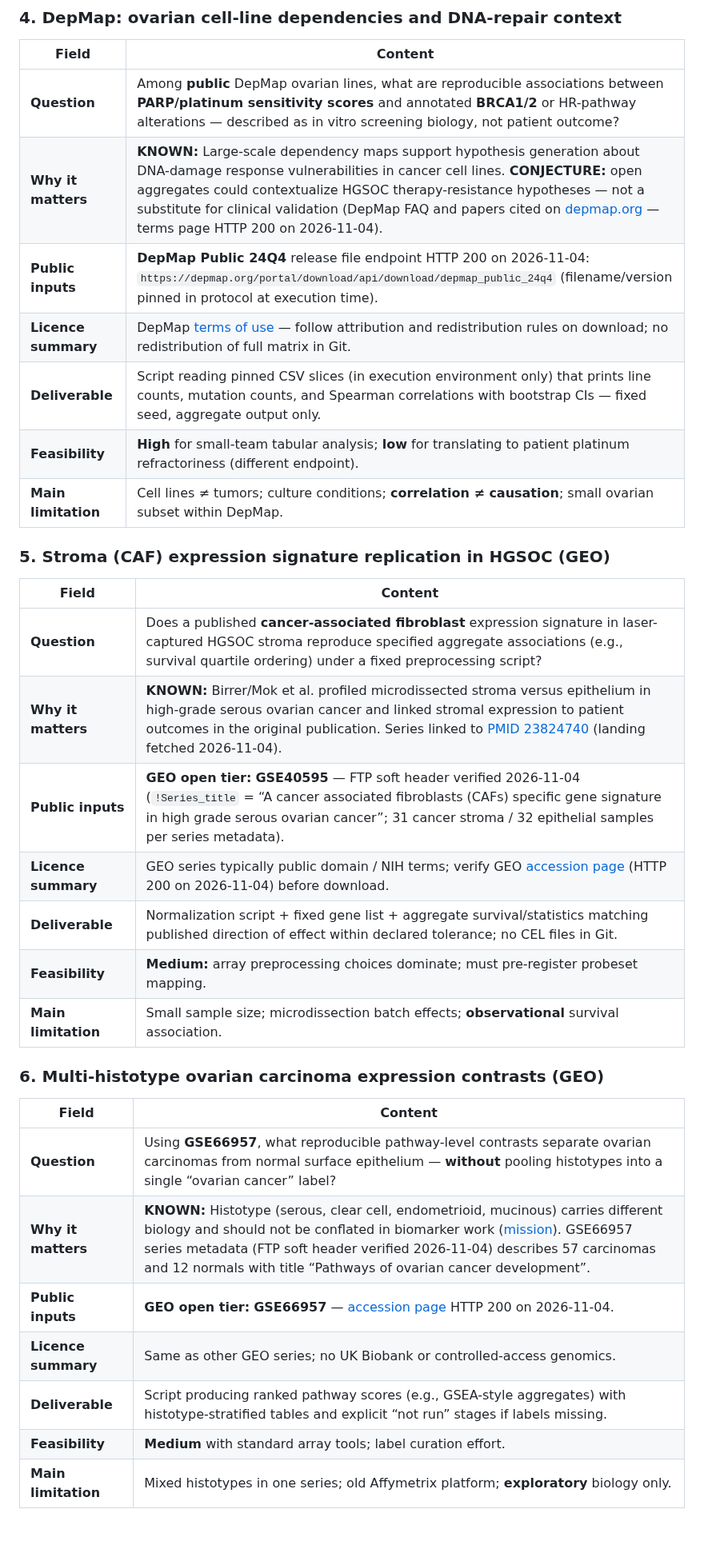
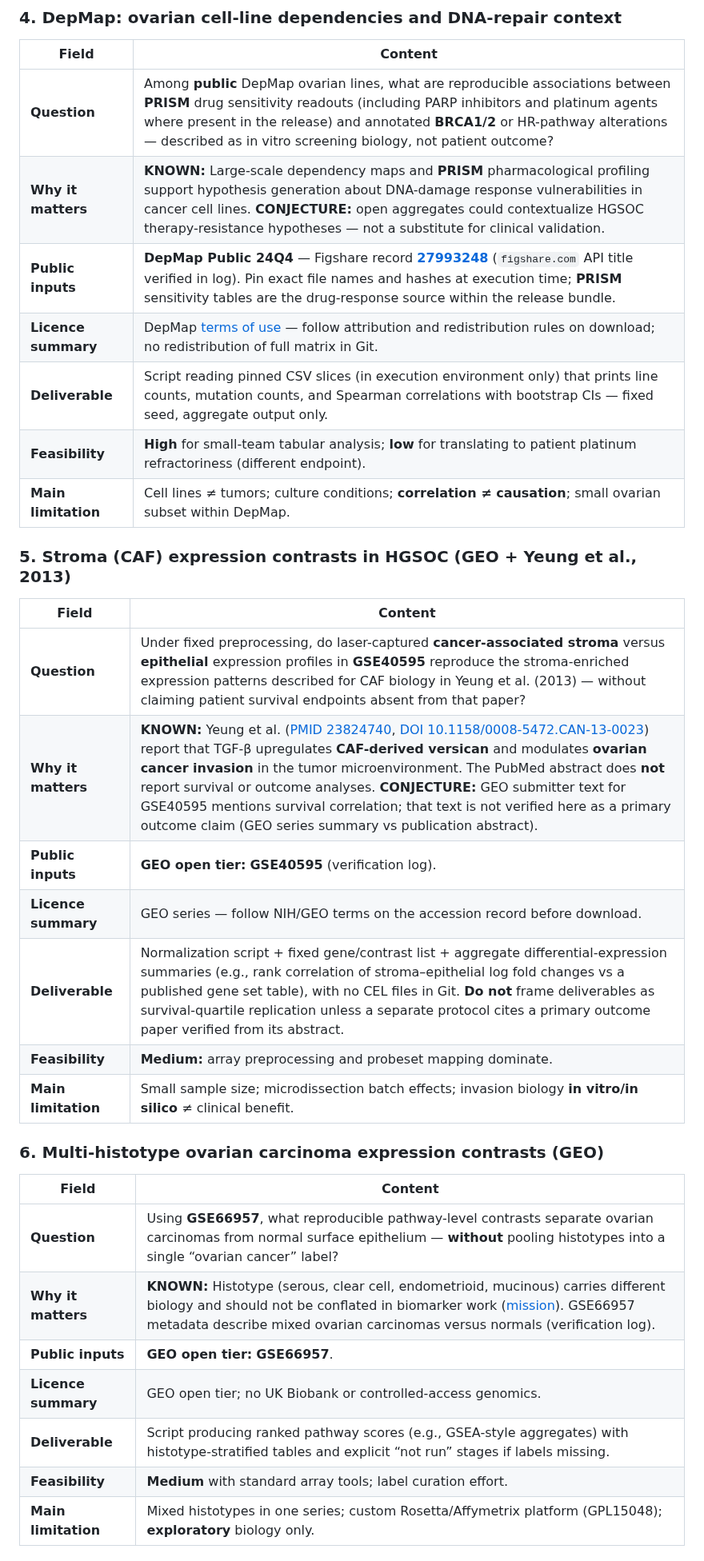
Before and after one commit to Foundation-0/project-asma, a Markdown page: docs/directions.md, the part around one of its changes. Shown at 80% size. Drawn GitHub-style; blank space fills up the shorter version.

```diff
--- a/docs/directions.md
+++ b/docs/directions.md
@@ -64,35 +64,35 @@ here is called novel without that search.
 
 | Field | Content |
 | --- | --- |
-| **Question** | Among **public** DepMap ovarian lines, what are reproducible associations between **PARP/platinum sensitivity scores** and annotated **BRCA1/2** or HR-pathway alterations — described as in vitro screening biology, not patient outcome? |
-| **Why it matters** | **KNOWN:** Large-scale dependency maps support hypothesis generation about DNA-damage response vulnerabilities in cancer cell lines. **CONJECTURE:** open aggregates could contextualize HGSOC therapy-resistance hypotheses — not a substitute for clinical validation (DepMap FAQ and papers cited on [depmap.org](https://depmap.org/portal/terms/) — terms page HTTP 200 on 2026-11-04). |
-| **Public inputs** | **DepMap Public 24Q4** release file endpoint HTTP 200 on 2026-11-04: `https://depmap.org/portal/download/api/download/depmap_public_24q4` (filename/version pinned in protocol at execution time). |
+| **Question** | Among **public** DepMap ovarian lines, what are reproducible associations between **PRISM** drug sensitivity readouts (including PARP inhibitors and platinum agents where present in the release) and annotated **BRCA1/2** or HR-pathway alterations — described as in vitro screening biology, not patient outcome? |
+| **Why it matters** | **KNOWN:** Large-scale dependency maps and **PRISM** pharmacological profiling support hypothesis generation about DNA-damage response vulnerabilities in cancer cell lines. **CONJECTURE:** open aggregates could contextualize HGSOC therapy-resistance hypotheses — not a substitute for clinical validation. |
+| **Public inputs** | **DepMap Public 24Q4** — Figshare record **[27993248](https://figshare.com/articles/dataset/DepMap_Public_24Q4/27993248)** (`figshare.com` API title verified in log). Pin exact file names and hashes at execution time; **PRISM** sensitivity tables are the drug-response source within the release bundle. |
 | **Licence summary** | DepMap [terms of use](https://depmap.org/portal/terms/) — follow attribution and redistribution rules on download; no redistribution of full matrix in Git. |
 | **Deliverable** | Script reading pinned CSV slices (in execution environment only) that prints line counts, mutation counts, and Spearman correlations with bootstrap CIs — fixed seed, aggregate output only. |
 | **Feasibility** | **High** for small-team tabular analysis; **low** for translating to patient platinum refractoriness (different endpoint). |
 | **Main limitation** | Cell lines ≠ tumors; culture conditions; **correlation ≠ causation**; small ovarian subset within DepMap. |
 
-### 5. Stroma (CAF) expression signature replication in HGSOC (GEO)
+### 5. Stroma (CAF) expression contrasts in HGSOC (GEO + Yeung et al., 2013)
 
 | Field | Content |
 | --- | --- |
-| **Question** | Does a published **cancer-associated fibroblast** expression signature in laser-captured HGSOC stroma reproduce specified aggregate associations (e.g., survival quartile ordering) under a fixed preprocessing script? |
-| **Why it matters** | **KNOWN:** Birrer/Mok et al. profiled microdissected stroma versus epithelium in high-grade serous ovarian cancer and linked stromal expression to patient outcomes in the original publication. Series linked to [PMID 23824740](https://pubmed.ncbi.nlm.nih.gov/23824740/) (landing fetched 2026-11-04). |
-| **Public inputs** | **GEO open tier:** **GSE40595** — FTP soft header verified 2026-11-04 (`!Series_title` = “A cancer associated fibroblasts (CAFs) specific gene signature in high grade serous ovarian cancer”; 31 cancer stroma / 32 epithelial samples per series metadata). |
-| **Licence summary** | GEO series typically public domain / NIH terms; verify GEO [accession page](https://www.ncbi.nlm.nih.gov/geo/query/acc.cgi?acc=GSE40595) (HTTP 200 on 2026-11-04) before download. |
-| **Deliverable** | Normalization script + fixed gene list + aggregate survival/statistics matching published direction of effect within declared tolerance; no CEL files in Git. |
-| **Feasibility** | **Medium:** array preprocessing choices dominate; must pre-register probeset mapping. |
-| **Main limitation** | Small sample size; microdissection batch effects; **observational** survival association. |
+| **Question** | Under fixed preprocessing, do laser-captured **cancer-associated stroma** versus **epithelial** expression profiles in **GSE40595** reproduce the stroma-enriched expression patterns described for CAF biology in Yeung et al. (2013) — without claiming patient survival endpoints absent from that paper? |
+| **Why it matters** | **KNOWN:** Yeung et al. ([PMID 23824740](https://pubmed.ncbi.nlm.nih.gov/23824740/), [DOI 10.1158/0008-5472.CAN-13-0023](https://doi.org/10.1158/0008-5472.CAN-13-0023)) report that TGF-β upregulates **CAF-derived versican** and modulates **ovarian cancer invasion** in the tumor microenvironment. The PubMed abstract does **not** report survival or outcome analyses. **CONJECTURE:** GEO submitter text for GSE40595 mentions survival correlation; that text is not verified here as a primary outcome claim (GEO series summary vs publication abstract). |
+| **Public inputs** | **GEO open tier:** **GSE40595** (verification log). |
+| **Licence summary** | GEO series — follow NIH/GEO terms on the accession record before download. |
+| **Deliverable** | Normalization script + fixed gene/contrast list + aggregate differential-expression summaries (e.g., rank correlation of stroma–epithelial log fold changes vs a published gene set table), with no CEL files in Git. **Do not** frame deliverables as survival-quartile replication unless a separate protocol cites a primary outcome paper verified from its abstract. |
+| **Feasibility** | **Medium:** array preprocessing and probeset mapping dominate. |
+| **Main limitation** | Small sample size; microdissection batch effects; invasion biology **in vitro/in silico** ≠ clinical benefit. |
 
 ### 6. Multi-histotype ovarian carcinoma expression contrasts (GEO)
 
 | Field | Content |
 | --- | --- |
 | **Question** | Using **GSE66957**, what reproducible pathway-level contrasts separate ovarian carcinomas from normal surface epithelium — **without** pooling histotypes into a single “ovarian cancer” label? |
-| **Why it matters** | **KNOWN:** Histotype (serous, clear cell, endometrioid, mucinous) carries different biology and should not be conflated in biomarker work ([mission](mission.md)). GSE66957 series metadata (FTP soft header verified 2026-11-04) describes 57 carcinomas and 12 normals with title “Pathways of ovarian cancer development”. |
-| **Public inputs** | **GEO open tier:** **GSE66957** — [accession page](https://www.ncbi.nlm.nih.gov/geo/query/acc.cgi?acc=GSE66957) HTTP 200 on 2026-11-04. |
-| **Licence summary** | Same as other GEO series; no UK Biobank or controlled-access genomics. |
+| **Why it matters** | **KNOWN:** Histotype (serous, clear cell, endometrioid, mucinous) carries different biology and should not be conflated in biomarker work ([mission](mission.md)). GSE66957 metadata describe mixed ovarian carcinomas versus normals (verification log). |
+| **Public inputs** | **GEO open tier:** **GSE66957**. |
+| **Licence summary** | GEO open tier; no UK Biobank or controlled-access genomics. |
 | **Deliverable** | Script producing ranked pathway scores (e.g., GSEA-style aggregates) with histotype-stratified tables and explicit “not run” stages if labels missing. |
 | **Feasibility** | **Medium** with standard array tools; label curation effort. |
-| **Main limitation** | Mixed histotypes in one series; old Affymetrix platform; **exploratory** biology only. |
+| **Main limitation** | Mixed histotypes in one series; custom Rosetta/Affymetrix platform (GPL15048); **exploratory** biology only. |
 
```
Also changed, not shown: other parts of docs/directions.md (+66 -38 lines).
